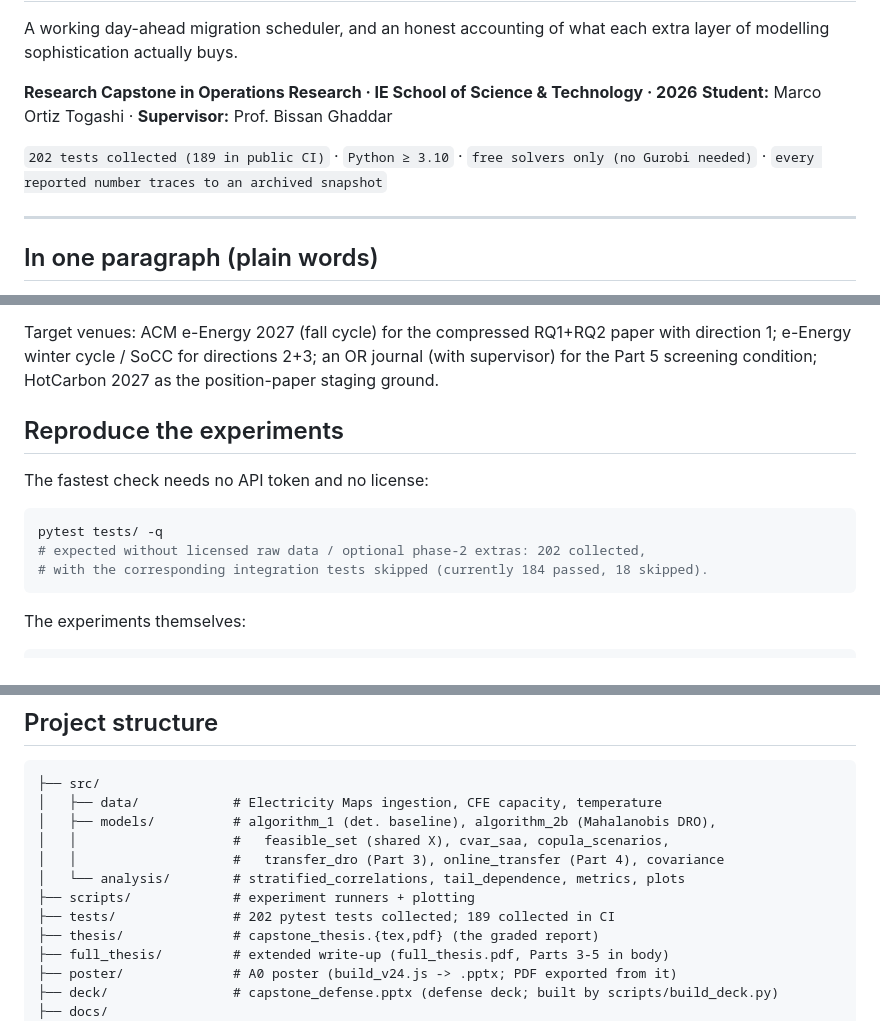
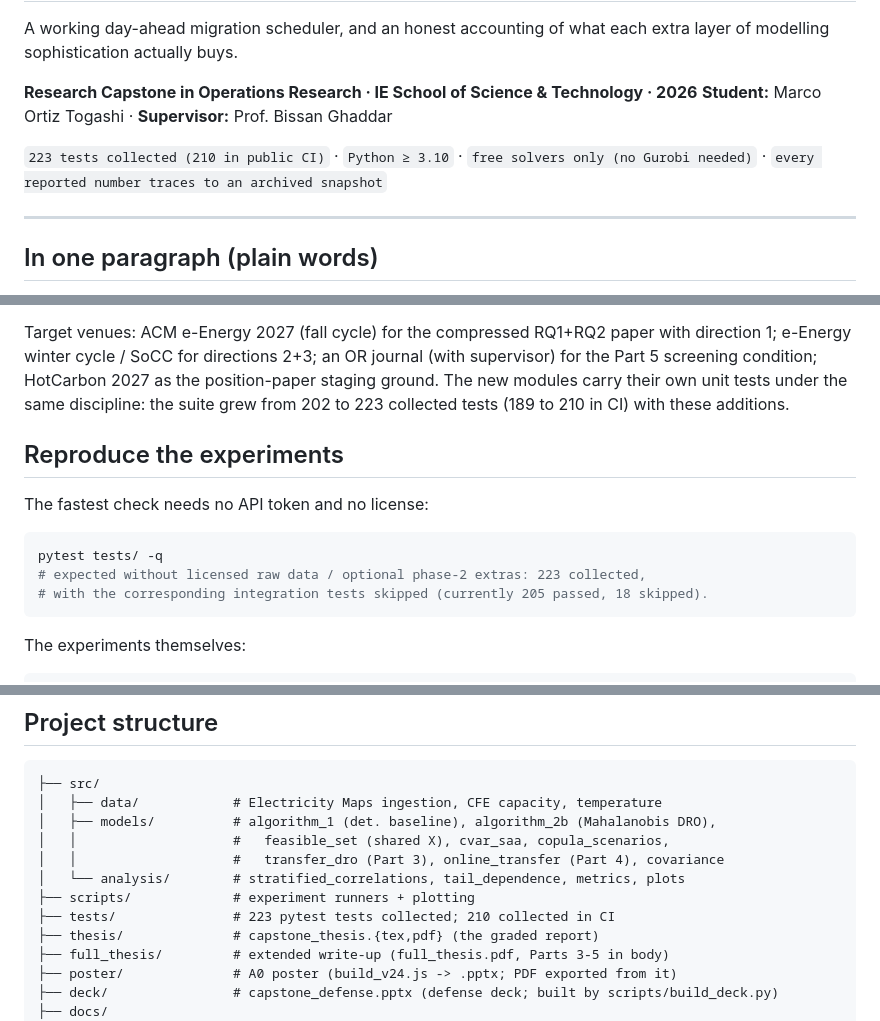
Before and after one commit to ma731/Capstone-in-Operations-Research, a Markdown page: README.md, 3 parts joined by grey strips. GitHub-like rendering.

Commit message:
README: update test counts to 223 collected (210 in CI) after D1-D3 additions

````diff
--- a/README.md
+++ b/README.md
@@ -6,7 +6,7 @@ layer of modelling sophistication actually buys.
 **Research Capstone in Operations Research · IE School of Science & Technology · 2026**
 **Student:** Marco Ortiz Togashi · **Supervisor:** Prof. Bissan Ghaddar
 
-`202 tests collected (189 in public CI)` · `Python ≥ 3.10` · `free solvers only (no Gurobi needed)` · `every reported number traces to an archived snapshot`
+`223 tests collected (210 in public CI)` · `Python ≥ 3.10` · `free solvers only (no Gurobi needed)` · `every reported number traces to an archived snapshot`
 
 ---
 
@@ -162,7 +162,8 @@ publication. The full plan (directions, venues, timing) is in
 Target venues: ACM e-Energy 2027 (fall cycle) for the compressed RQ1+RQ2 paper with
 direction 1; e-Energy winter cycle / SoCC for directions 2+3; an OR journal (with
 supervisor) for the Part 5 screening condition; HotCarbon 2027 as the position-paper
-staging ground.
+staging ground. The new modules carry their own unit tests under the same discipline:
+the suite grew from 202 to 223 collected tests (189 to 210 in CI) with these additions.
 
 ## Reproduce the experiments
 
@@ -170,8 +171,8 @@ The fastest check needs no API token and no license:
 
 ```bash
 pytest tests/ -q
-# expected without licensed raw data / optional phase-2 extras: 202 collected,
-# with the corresponding integration tests skipped (currently 184 passed, 18 skipped).
+# expected without licensed raw data / optional phase-2 extras: 223 collected,
+# with the corresponding integration tests skipped (currently 205 passed, 18 skipped).
 ```
 
 The experiments themselves:
@@ -214,7 +215,7 @@ solver builds.
 │   │                    #   transfer_dro (Part 3), online_transfer (Part 4), covariance
 │   └── analysis/        # stratified_correlations, tail_dependence, metrics, plots
 ├── scripts/             # experiment runners + plotting
-├── tests/               # 202 pytest tests collected; 189 collected in CI
+├── tests/               # 223 pytest tests collected; 210 collected in CI
 ├── thesis/              # capstone_thesis.{tex,pdf} (the graded report)
 ├── full_thesis/         # extended write-up (full_thesis.pdf, Parts 3-5 in body)
 ├── poster/              # A0 poster (build_v24.js -> .pptx; PDF exported from it)
````
Also changed, not shown: other parts of README.md (+1 -1 lines).
